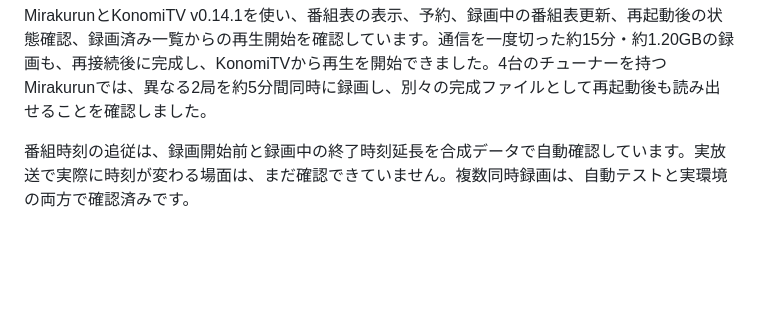
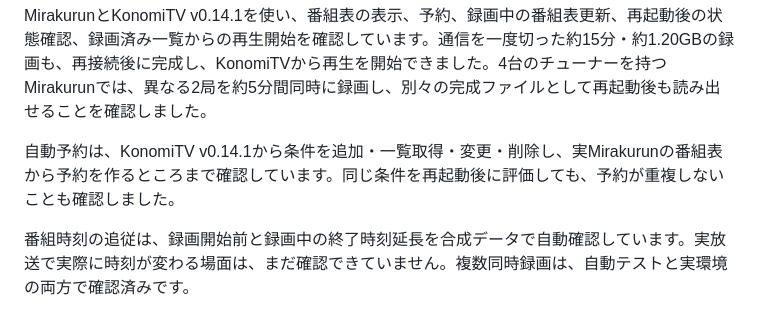
Before and after one commit to g0ooo0gle/sazanami-dvr, a Markdown page: README.md, the part around the change. GitHub-like rendering; blank space fills up the shorter version.

```diff
--- a/README.md
+++ b/README.md
@@ -23,6 +23,8 @@ Sazanami DVRは、Mirakurun／mirakcから番組情報と放送ストリーム
 - DBの移行、バックアップ、復元を明示的なコマンドで行う
 
 MirakurunとKonomiTV v0.14.1を使い、番組表の表示、予約、録画中の番組表更新、再起動後の状態確認、録画済み一覧からの再生開始を確認しています。通信を一度切った約15分・約1.20GBの録画も、再接続後に完成し、KonomiTVから再生を開始できました。4台のチューナーを持つMirakurunでは、異なる2局を約5分間同時に録画し、別々の完成ファイルとして再起動後も読み出せることを確認しました。
+
+自動予約は、KonomiTV v0.14.1から条件を追加・一覧取得・変更・削除し、実Mirakurunの番組表から予約を作るところまで確認しています。同じ条件を再起動後に評価しても、予約が重複しないことも確認しました。
 
 番組時刻の追従は、録画開始前と録画中の終了時刻延長を合成データで自動確認しています。実放送で実際に時刻が変わる場面は、まだ確認できていません。複数同時録画は、自動テストと実環境の両方で確認済みです。
 
```
Also changed, not shown: docs/compatibility.md (+2 -2 lines), docs/konomitv-setup.md (+2 -1 lines).
